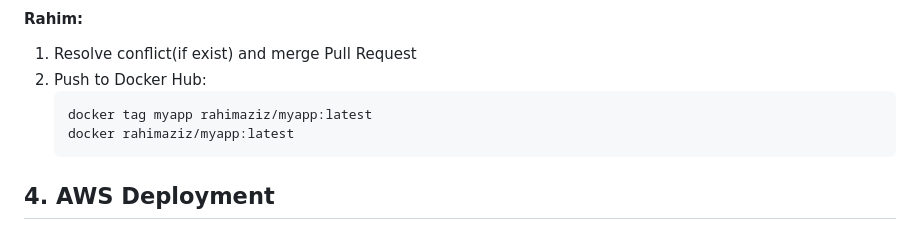
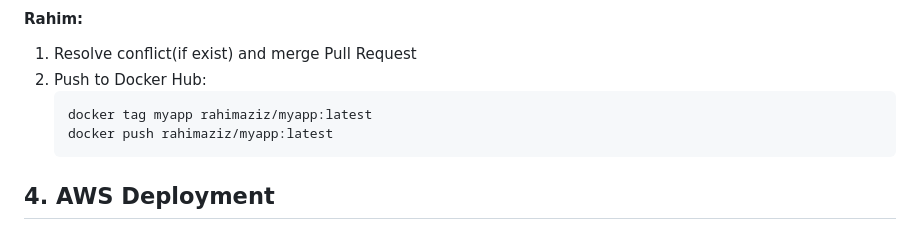
Before and after one commit to rahim-aziz/DevOps-Project, a Markdown page: README.md, the part around the change. Drawn GitHub-style.

````diff
--- a/README.md
+++ b/README.md
@@ -316,7 +316,7 @@
 2. Push to Docker Hub:
    ```
    docker tag myapp rahimaziz/myapp:latest
-   docker rahimaziz/myapp:latest
+   docker push rahimaziz/myapp:latest
    ```
 
 ## 4. AWS Deployment
````
